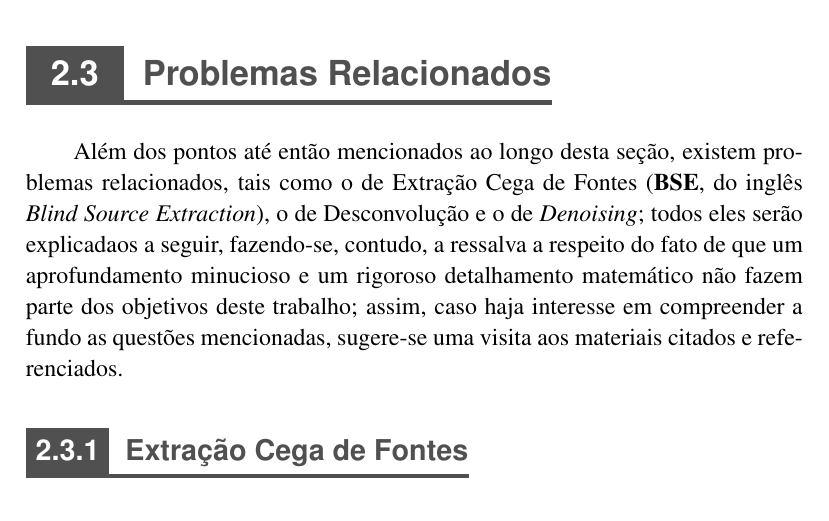
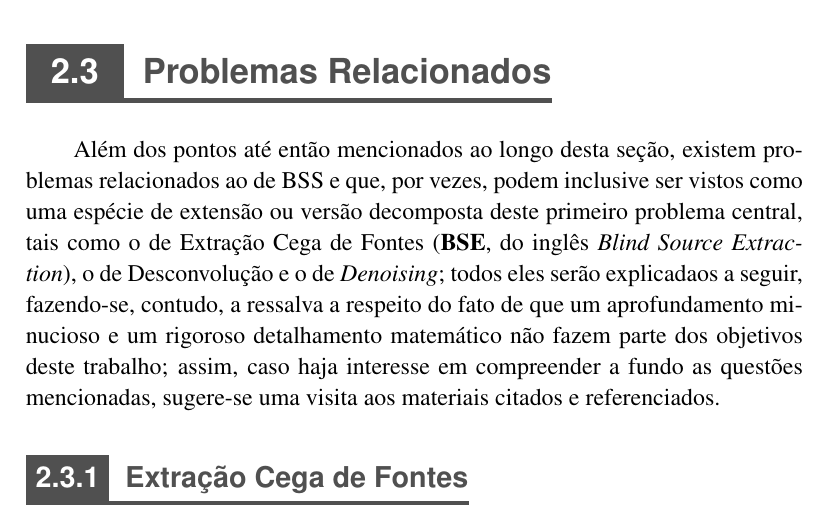
Before and after one commit to titocaco/mestrado, a LaTeX thesis (main.tex, which reads bss.tex): part of page 36 of 66, cut so that both start at the same text. Compiled offline with pdfLaTeX.

Commit message:
Complemento ao início da seção de Problemas Relacionados.

```diff
--- a/bss.tex
+++ b/bss.tex
@@ -279,7 +279,7 @@ Uma forma bastante usual de se analisar a questão da memória é separando-a em
 \section{Problemas Relacionados}
 \label{sec:bss_correlated_problems}
 
-Além dos pontos até então mencionados ao longo desta seção, existem problemas relacionados, tais como o de Extração Cega de Fontes (\textbf{BSE}, do inglês \textit{Blind Source Extraction}), o de Desconvolução e o de \textit{Denoising}; todos eles serão explicadaos a seguir, fazendo-se, contudo, a ressalva a respeito do fato de que um aprofundamento minucioso e um rigoroso detalhamento matemático não fazem parte dos objetivos deste trabalho; assim, caso haja interesse em compreender a fundo as questões mencionadas, sugere-se uma visita aos materiais citados e referenciados.
+Além dos pontos até então mencionados ao longo desta seção, existem problemas relacionados ao de BSS e que, por vezes, podem inclusive ser vistos como uma espécie de extensão ou versão decomposta deste primeiro problema central, tais como o de Extração Cega de Fontes (\textbf{BSE}, do inglês \textit{Blind Source Extraction}), o de Desconvolução e o de \textit{Denoising}; todos eles serão explicadaos a seguir, fazendo-se, contudo, a ressalva a respeito do fato de que um aprofundamento minucioso e um rigoroso detalhamento matemático não fazem parte dos objetivos deste trabalho; assim, caso haja interesse em compreender a fundo as questões mencionadas, sugere-se uma visita aos materiais citados e referenciados.
 
 
 
```
